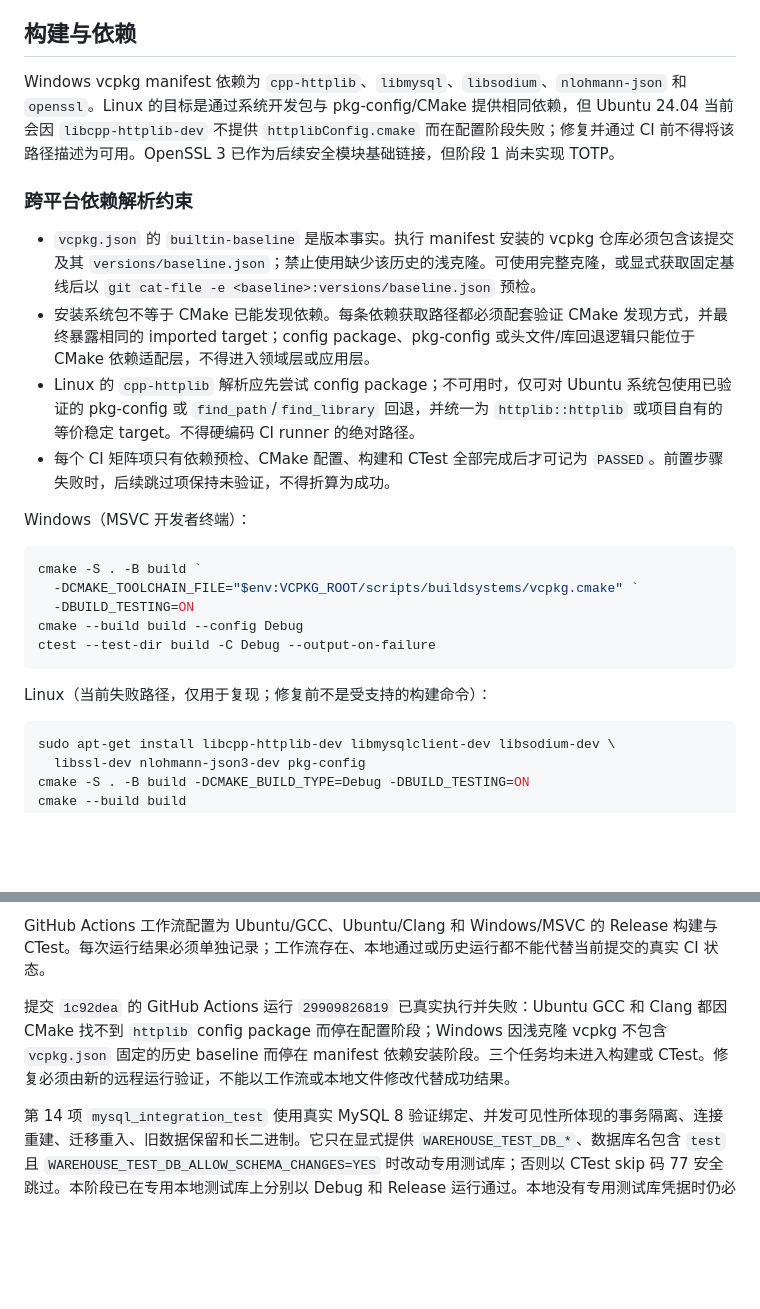
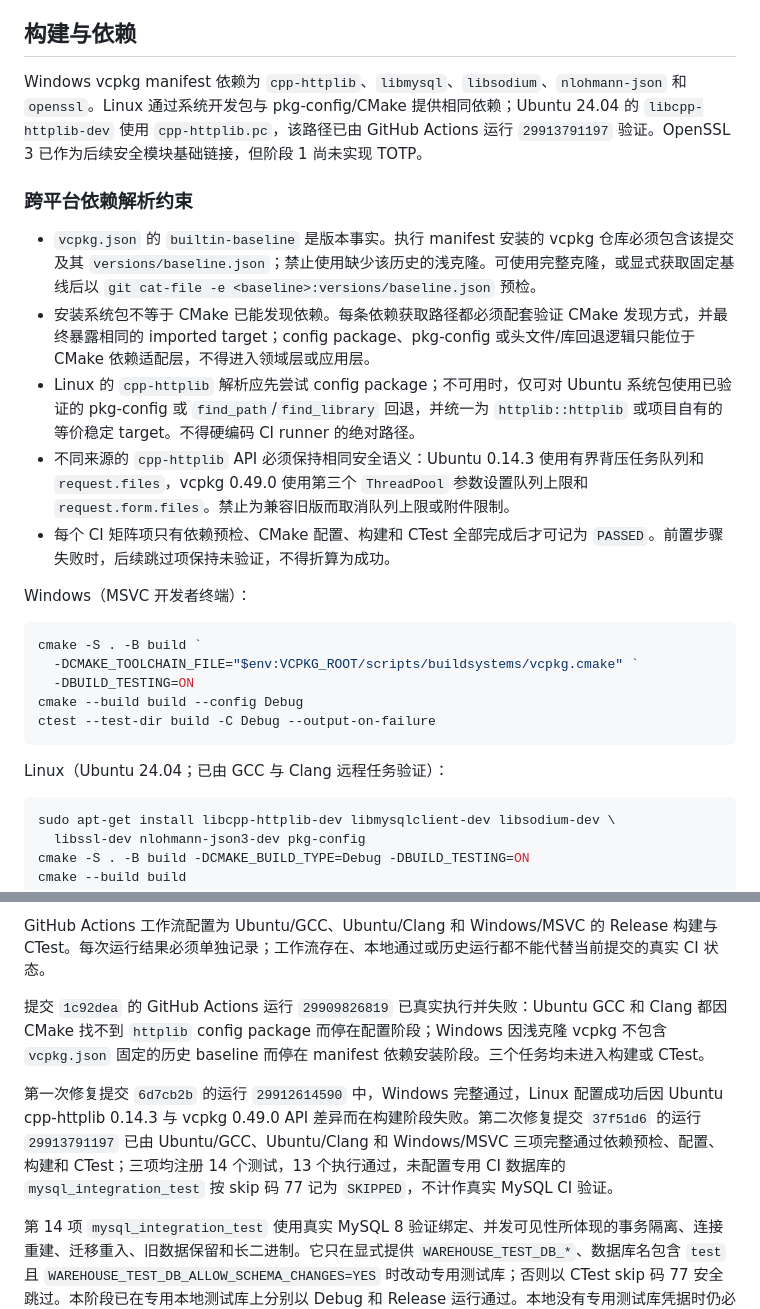
Before and after one commit to MuRongMoQing/testone, a Markdown page: docs/DEVELOPMENT.md, 2 parts joined by grey strips. Rendered like a GitHub page; blank space fills up the shorter version.

Commit message:
docs: record successful ci repair [skip ci]

````diff
--- a/docs/DEVELOPMENT.md
+++ b/docs/DEVELOPMENT.md
@@ -62,13 +62,14 @@ src/main.cpp
 
 ## 构建与依赖
 
-Windows vcpkg manifest 依赖为 `cpp-httplib`、`libmysql`、`libsodium`、`nlohmann-json` 和 `openssl`。Linux 的目标是通过系统开发包与 pkg-config/CMake 提供相同依赖，但 Ubuntu 24.04 当前会因 `libcpp-httplib-dev` 不提供 `httplibConfig.cmake` 而在配置阶段失败；修复并通过 CI 前不得将该路径描述为可用。OpenSSL 3 已作为后续安全模块基础链接，但阶段 1 尚未实现 TOTP。
+Windows vcpkg manifest 依赖为 `cpp-httplib`、`libmysql`、`libsodium`、`nlohmann-json` 和 `openssl`。Linux 通过系统开发包与 pkg-config/CMake 提供相同依赖；Ubuntu 24.04 的 `libcpp-httplib-dev` 使用 `cpp-httplib.pc`，该路径已由 GitHub Actions 运行 `29913791197` 验证。OpenSSL 3 已作为后续安全模块基础链接，但阶段 1 尚未实现 TOTP。
 
 ### 跨平台依赖解析约束
 
 - `vcpkg.json` 的 `builtin-baseline` 是版本事实。执行 manifest 安装的 vcpkg 仓库必须包含该提交及其 `versions/baseline.json`；禁止使用缺少该历史的浅克隆。可使用完整克隆，或显式获取固定基线后以 `git cat-file -e <baseline>:versions/baseline.json` 预检。
 - 安装系统包不等于 CMake 已能发现依赖。每条依赖获取路径都必须配套验证 CMake 发现方式，并最终暴露相同的 imported target；config package、pkg-config 或头文件/库回退逻辑只能位于 CMake 依赖适配层，不得进入领域层或应用层。
 - Linux 的 `cpp-httplib` 解析应先尝试 config package；不可用时，仅可对 Ubuntu 系统包使用已验证的 pkg-config 或 `find_path`/`find_library` 回退，并统一为 `httplib::httplib` 或项目自有的等价稳定 target。不得硬编码 CI runner 的绝对路径。
+- 不同来源的 `cpp-httplib` API 必须保持相同安全语义：Ubuntu 0.14.3 使用有界背压任务队列和 `request.files`，vcpkg 0.49.0 使用第三个 `ThreadPool` 参数设置队列上限和 `request.form.files`。禁止为兼容旧版而取消队列上限或附件限制。
 - 每个 CI 矩阵项只有依赖预检、CMake 配置、构建和 CTest 全部完成后才可记为 `PASSED`。前置步骤失败时，后续跳过项保持未验证，不得折算为成功。
 
 Windows（MSVC 开发者终端）：
@@ -81,7 +82,7 @@ cmake --build build --config Debug
 ctest --test-dir build -C Debug --output-on-failure
 ```
 
-Linux（当前失败路径，仅用于复现；修复前不是受支持的构建命令）：
+Linux（Ubuntu 24.04；已由 GCC 与 Clang 远程任务验证）：
 
 ```bash
 sudo apt-get install libcpp-httplib-dev libmysqlclient-dev libsodium-dev \
@@ -106,7 +107,9 @@ Release 测试目标显式取消 `NDEBUG`，避免基于 `assert` 的测试在 C
 
 GitHub Actions 工作流配置为 Ubuntu/GCC、Ubuntu/Clang 和 Windows/MSVC 的 Release 构建与 CTest。每次运行结果必须单独记录；工作流存在、本地通过或历史运行都不能代替当前提交的真实 CI 状态。
 
-提交 `1c92dea` 的 GitHub Actions 运行 `29909826819` 已真实执行并失败：Ubuntu GCC 和 Clang 都因 CMake 找不到 `httplib` config package 而停在配置阶段；Windows 因浅克隆 vcpkg 不包含 `vcpkg.json` 固定的历史 baseline 而停在 manifest 依赖安装阶段。三个任务均未进入构建或 CTest。修复必须由新的远程运行验证，不能以工作流或本地文件修改代替成功结果。
+提交 `1c92dea` 的 GitHub Actions 运行 `29909826819` 已真实执行并失败：Ubuntu GCC 和 Clang 都因 CMake 找不到 `httplib` config package 而停在配置阶段；Windows 因浅克隆 vcpkg 不包含 `vcpkg.json` 固定的历史 baseline 而停在 manifest 依赖安装阶段。三个任务均未进入构建或 CTest。
+
+第一次修复提交 `6d7cb2b` 的运行 `29912614590` 中，Windows 完整通过，Linux 配置成功后因 Ubuntu cpp-httplib 0.14.3 与 vcpkg 0.49.0 API 差异而在构建阶段失败。第二次修复提交 `37f51d6` 的运行 `29913791197` 已由 Ubuntu/GCC、Ubuntu/Clang 和 Windows/MSVC 三项完整通过依赖预检、配置、构建和 CTest；三项均注册 14 个测试，13 个执行通过，未配置专用 CI 数据库的 `mysql_integration_test` 按 skip 码 77 记为 `SKIPPED`，不计作真实 MySQL CI 验证。
 
 第 14 项 `mysql_integration_test` 使用真实 MySQL 8 验证绑定、并发可见性所体现的事务隔离、连接重建、迁移重入、旧数据保留和长二进制。它只在显式提供 `WAREHOUSE_TEST_DB_*`、数据库名包含 `test` 且 `WAREHOUSE_TEST_DB_ALLOW_SCHEMA_CHANGES=YES` 时改动专用测试库；否则以 CTest skip 码 77 安全跳过。本阶段已在专用本地测试库上分别以 Debug 和 Release 运行通过。本地没有专用测试库凭据时仍必须标为 `BLOCKED` 或 `NOT_RUN`，不得用 fake executor 单元测试替代。
 
````
Also changed, not shown: README.md (+12 -2 lines), docs/IMPLEMENTATION_PLAN.md (+11 -5 lines).
